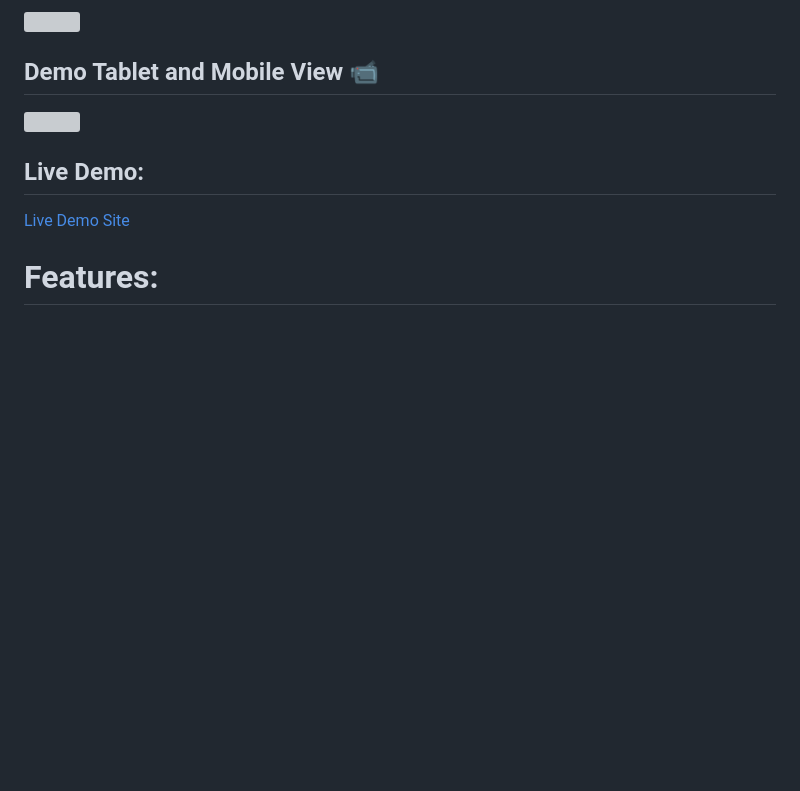
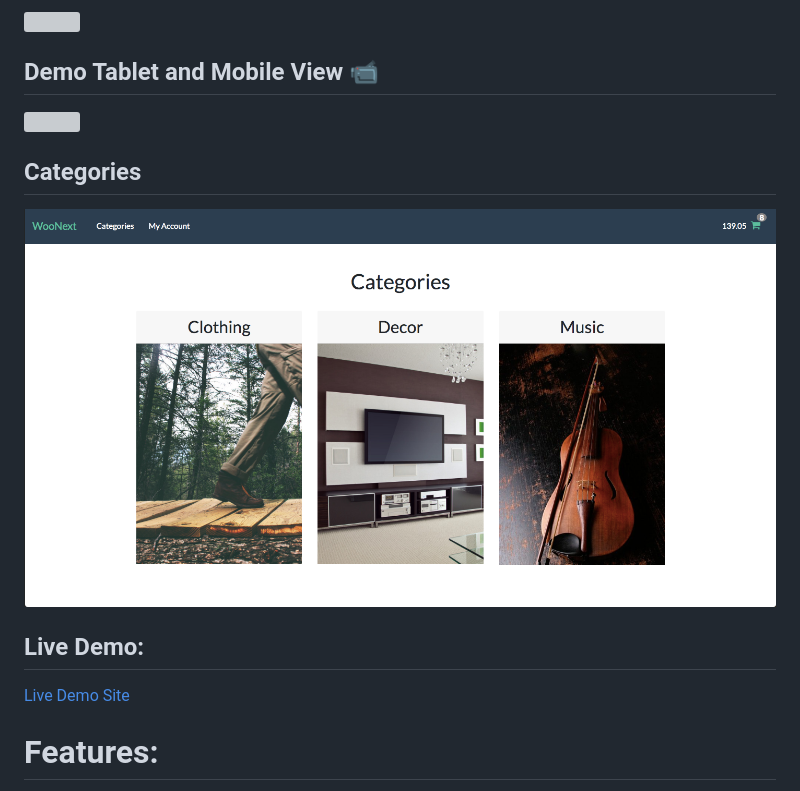
Before and after one commit to imranhsayed/woo-next, a Markdown page: README.md, the part around the change. GitHub-like rendering; pictures changed too: Categories.png (added); blank space fills up the shorter version; grey boxes are pictures that could not be loaded.

Commit message:
Add categories png

```diff
--- a/README.md
+++ b/README.md
@@ -8,6 +8,9 @@
 ## Demo Tablet and Mobile View :video_camera:
 
 ![](tablet-mobile.gif)
+
+## Categories
+![](Categories.png)
 
 ## Live Demo:
 
```
